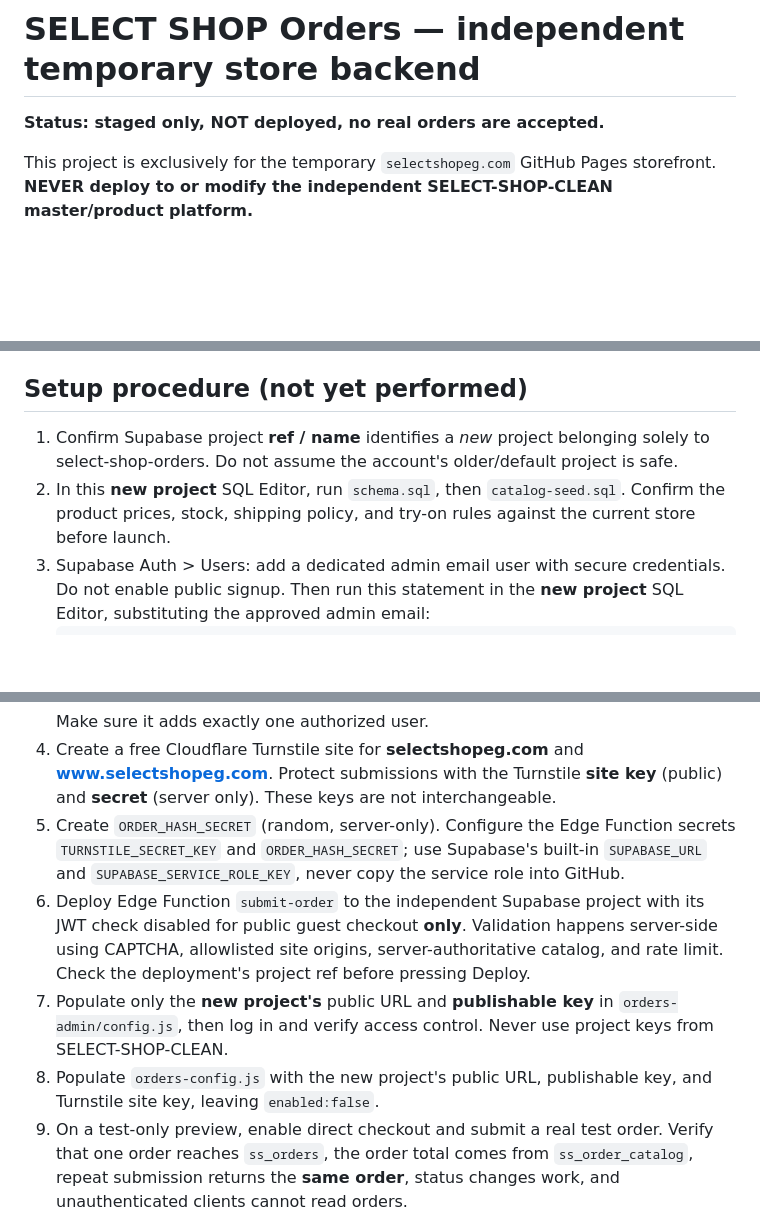
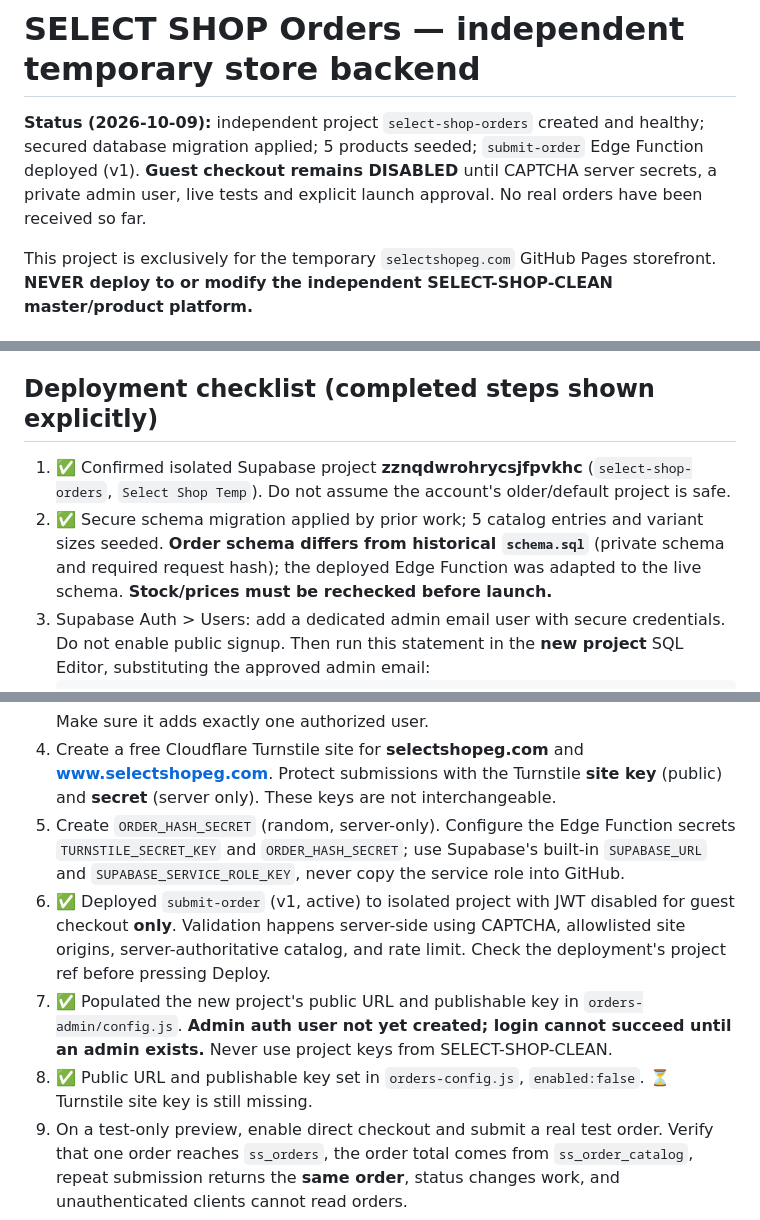
Before and after one commit to ahmedsalem18219996-collab/select-shop-sk-landing, a Markdown page: orders-system/README.md, 3 parts joined by grey strips. Drawn GitHub-style; blank space fills up the shorter version.

Commit message:
Document actual isolated project deployment, seeded catalog, pinned security and remaining safe-launch blockers

````diff
--- a/orders-system/README.md
+++ b/orders-system/README.md
@@ -1,6 +1,6 @@
 # SELECT SHOP Orders — independent temporary store backend
 
-**Status: staged only, NOT deployed, no real orders are accepted.**
+**Status (2026-10-09):** independent project `select-shop-orders` created and healthy; secured database migration applied; 5 products seeded; `submit-order` Edge Function deployed (v1). **Guest checkout remains DISABLED** until CAPTCHA server secrets, a private admin user, live tests and explicit launch approval. No real orders have been received so far.
 
 This project is exclusively for the temporary `selectshopeg.com` GitHub Pages storefront.
 **NEVER deploy to or modify the independent SELECT-SHOP-CLEAN master/product platform.**
@@ -15,10 +15,10 @@ This project is exclusively for the temporary `selectshopeg.com` GitHub Pages st
 - `../preview/select-unified-v1/orders-config.js`: feature-flagged customer checkout (OFF by default).
 - `../preview/select-unified-v1/orders-checkout.js`: guest submission adapter and receipt UI.
 
-## Setup procedure (not yet performed)
+## Deployment checklist (completed steps shown explicitly)
 
-1. Confirm Supabase project **ref / name** identifies a *new* project belonging solely to select-shop-orders. Do not assume the account's older/default project is safe.
-2. In this **new project** SQL Editor, run `schema.sql`, then `catalog-seed.sql`. Confirm the product prices, stock, shipping policy, and try-on rules against the current store before launch.
+1. ✅ Confirmed isolated Supabase project **zznqdwrohrycsjfpvkhc** (`select-shop-orders`, `Select Shop Temp`). Do not assume the account's older/default project is safe.
+2. ✅ Secure schema migration applied by prior work; 5 catalog entries and variant sizes seeded. **Order schema differs from historical `schema.sql`** (private schema and required request hash); the deployed Edge Function was adapted to the live schema. **Stock/prices must be rechecked before launch.**
 3. Supabase Auth > Users: add a dedicated admin email user with secure credentials. Do not enable public signup. Then run this statement in the **new project** SQL Editor, substituting the approved admin email:
    ```sql
    insert into public.ss_order_admins(user_id)
@@ -28,9 +28,9 @@ This project is exclusively for the temporary `selectshopeg.com` GitHub Pages st
    Make sure it adds exactly one authorized user.
 4. Create a free Cloudflare Turnstile site for **selectshopeg.com** and **www.selectshopeg.com**. Protect submissions with the Turnstile **site key** (public) and **secret** (server only). These keys are not interchangeable.
 5. Create `ORDER_HASH_SECRET` (random, server-only). Configure the Edge Function secrets `TURNSTILE_SECRET_KEY` and `ORDER_HASH_SECRET`; use Supabase's built-in `SUPABASE_URL` and `SUPABASE_SERVICE_ROLE_KEY`, never copy the service role into GitHub.
-6. Deploy Edge Function `submit-order` to the independent Supabase project with its JWT check disabled for public guest checkout **only**. Validation happens server-side using CAPTCHA, allowlisted site origins, server-authoritative catalog, and rate limit. Check the deployment's project ref before pressing Deploy.
-7. Populate only the **new project's** public URL and **publishable key** in `orders-admin/config.js`, then log in and verify access control. Never use project keys from SELECT-SHOP-CLEAN.
-8. Populate `orders-config.js` with the new project's public URL, publishable key, and Turnstile site key, leaving `enabled:false`.
+6. ✅ Deployed `submit-order` (v1, active) to isolated project with JWT disabled for guest checkout **only**. Validation happens server-side using CAPTCHA, allowlisted site origins, server-authoritative catalog, and rate limit. Check the deployment's project ref before pressing Deploy.
+7. ✅ Populated the new project's public URL and publishable key in `orders-admin/config.js`. **Admin auth user not yet created; login cannot succeed until an admin exists.** Never use project keys from SELECT-SHOP-CLEAN.
+8. ✅ Public URL and publishable key set in `orders-config.js`, `enabled:false`. ⏳ Turnstile site key is still missing.
 9. On a test-only preview, enable direct checkout and submit a real test order. Verify that one order reaches `ss_orders`, the order total comes from `ss_order_catalog`, repeat submission returns the **same order**, status changes work, and unauthenticated clients cannot read orders.
 10. Verify an SK second pair gets the **eligible 80 EGP shipping saving**; a separate car-care order gets no mixed-source saving; a car-care order outside Cairo/Giza is marked `shipping_quote`.
 11. Test on desktop, Android Chrome, iPhone Safari, and the Facebook/Instagram in-app browser. Only **after passing tests**, replace customer WhatsApp-order handoff; WhatsApp remains for inquiries only.
````
Also changed, not shown: other parts of orders-system/README.md (+1 -1 lines).
